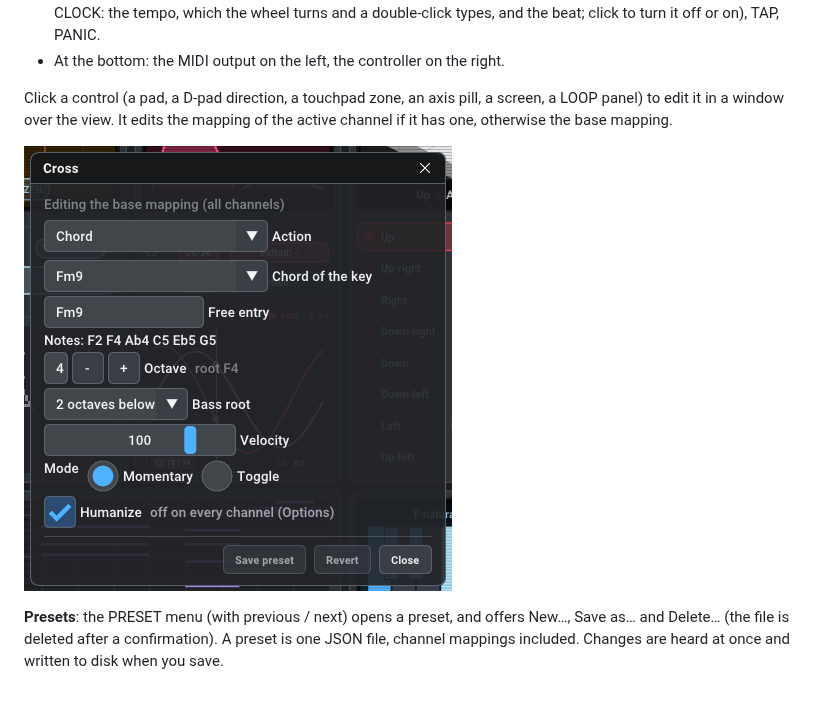
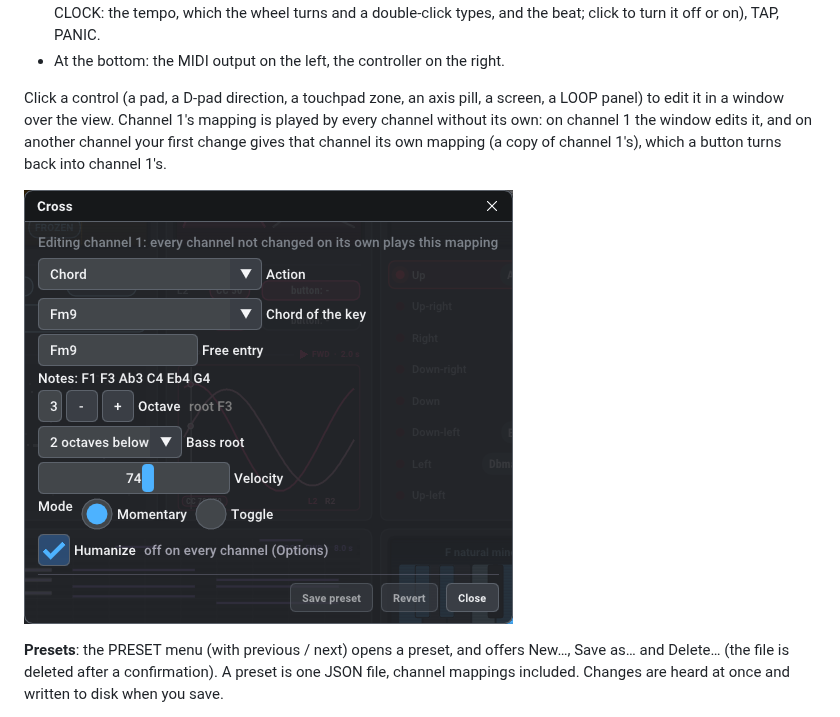
Before and after one commit to Donmanouche/Arcadance, a Markdown page: README.md, the part around the change. Rendered like a GitHub page; pictures changed too: docs/media/mapping.png.

```diff
--- a/README.md
+++ b/README.md
@@ -111,8 +111,10 @@ The window is an animated view built for the stage, which plays while it edits.
 - At the bottom: the MIDI output on the left, the controller on the right.
 
 Click a control (a pad, a D-pad direction, a touchpad zone, an axis pill, a
-screen, a LOOP panel) to edit it in a window over the view. It edits the mapping
-of the active channel if it has one, otherwise the base mapping.
+screen, a LOOP panel) to edit it in a window over the view. Channel 1's mapping
+is played by every channel without its own: on channel 1 the window edits it, and
+on another channel your first change gives that channel its own mapping (a copy
+of channel 1's), which a button turns back into channel 1's.
 
 ![A mapping window: a chord on the Cross button](docs/media/mapping.png)
 
```
Also changed, not shown: 5 other files.
